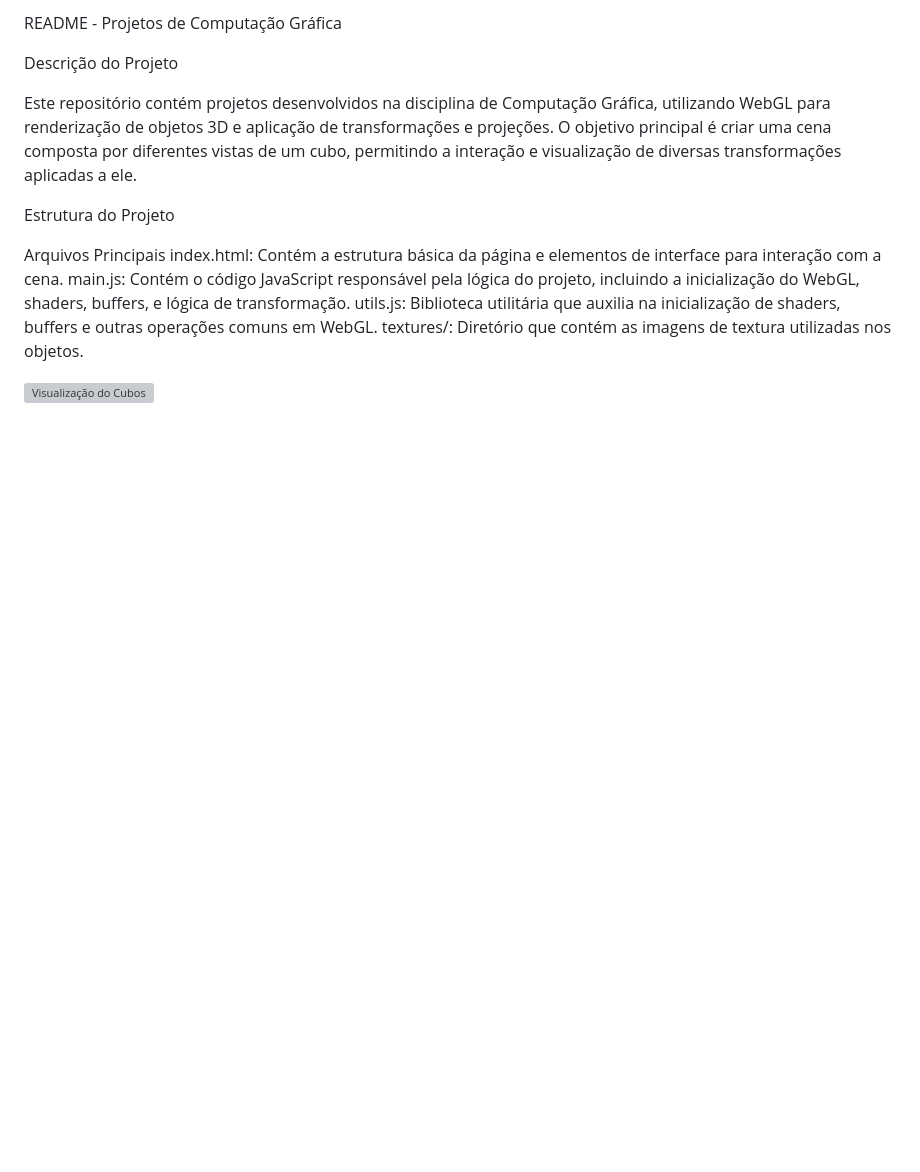
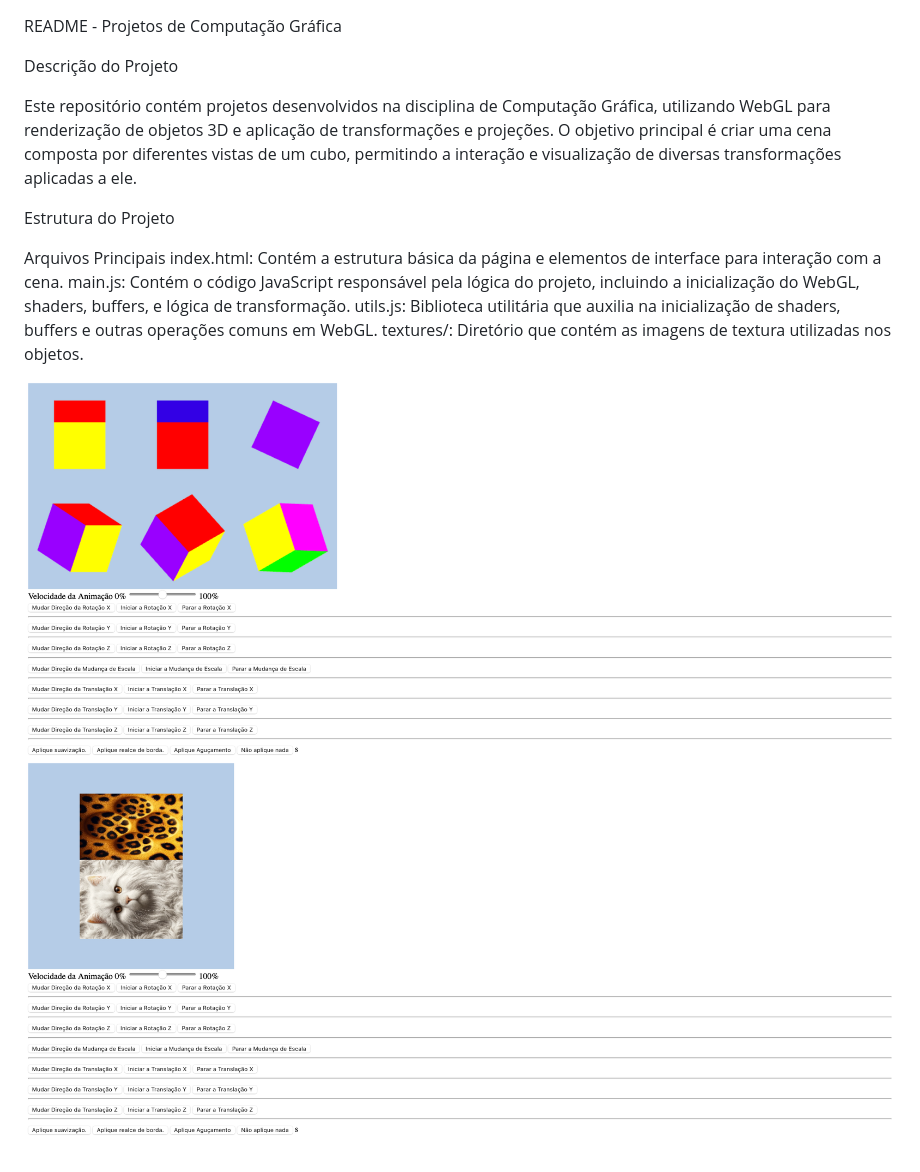
Before and after one commit to niiandreatti/Atividade3-computacaografica, a Markdown page: README.md, the part around the change. Rendered like a GitHub page; pictures changed too: images/cubos.png (added), images/texturas.png (added); blank space fills up the shorter version; grey boxes are pictures that could not be loaded.

```diff
--- a/README.md
+++ b/README.md
@@ -14,3 +14,4 @@ textures/: Diretório que contém as imagens de textura utilizadas nos objetos.
 
 
 ![Visualização do Cubos](images/cubos.png)
+![Visualização do Cubos](images/texturas.png)
```
Also changed, not shown: 1 other file.
